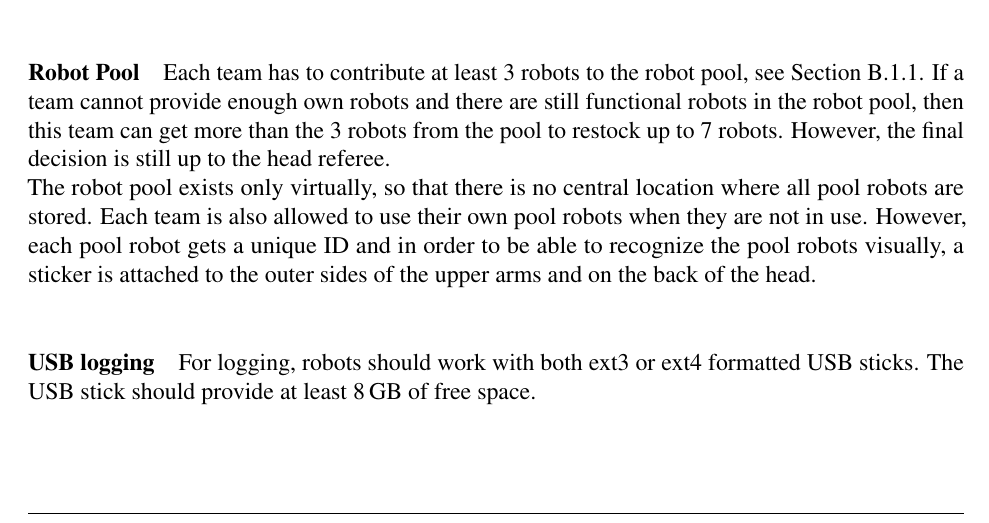
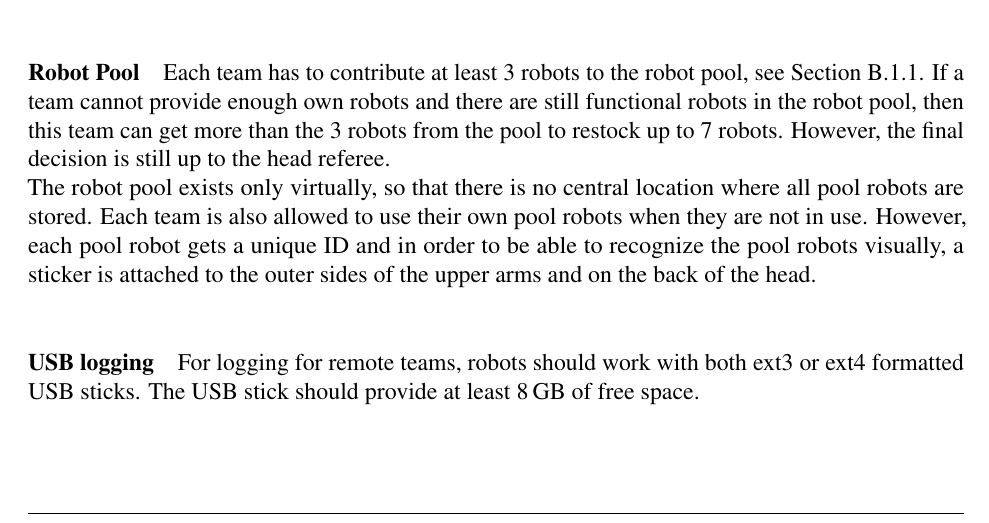
Before and after one commit to RoboCup-SPL/Rules, a LaTeX document (SPL-Rules.tex, which reads content/technical_challenges.tex): part of page 48 of 65, cut so that both start at the same text. Compiled offline with pdfLaTeX.

Commit message:
Logging requirements in 7vs7 for remote teams

```diff
--- a/content/technical_challenges.tex
+++ b/content/technical_challenges.tex
@@ -40,7 +40,7 @@
             The robot pool exists only virtually, so that there is no central location where all pool robots are stored. Each team is also allowed to use their own pool robots when they are not in use. However, each pool robot gets a unique ID and in order to be able to recognize the pool robots visually, a sticker is attached to the outer sides of the upper arms and on the back of the head.
 
         \paragraph{USB logging}
-            For logging, robots should work with both ext3 or ext4 formatted USB sticks. The USB stick should provide at least 8\,GB of free space.
+            For logging for remote teams, robots should work with both ext3 or ext4 formatted USB sticks. The USB stick should provide at least 8\,GB of free space.
 
         \paragraph{Robot Pool Evaluation}
             \label{sec:robot_pool_evaluation}
```
